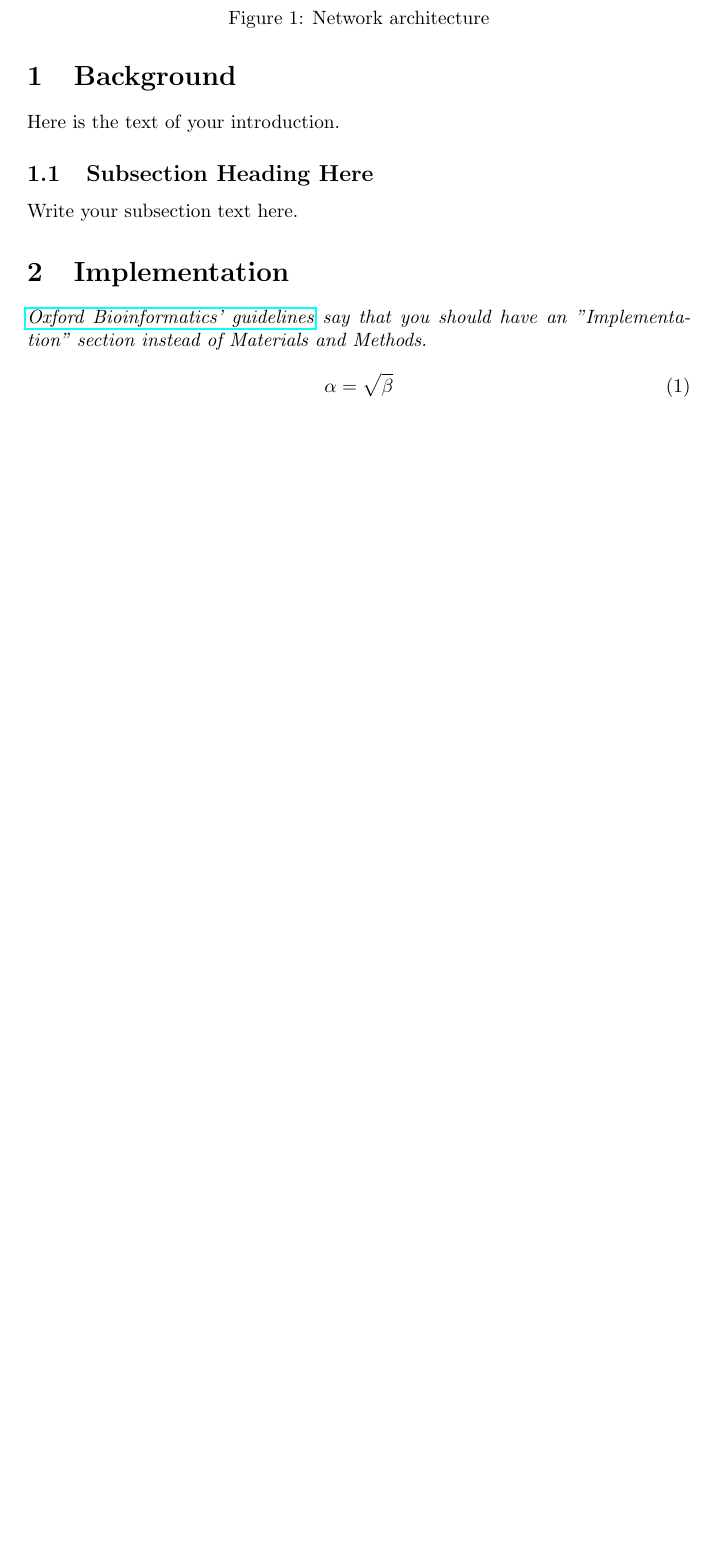
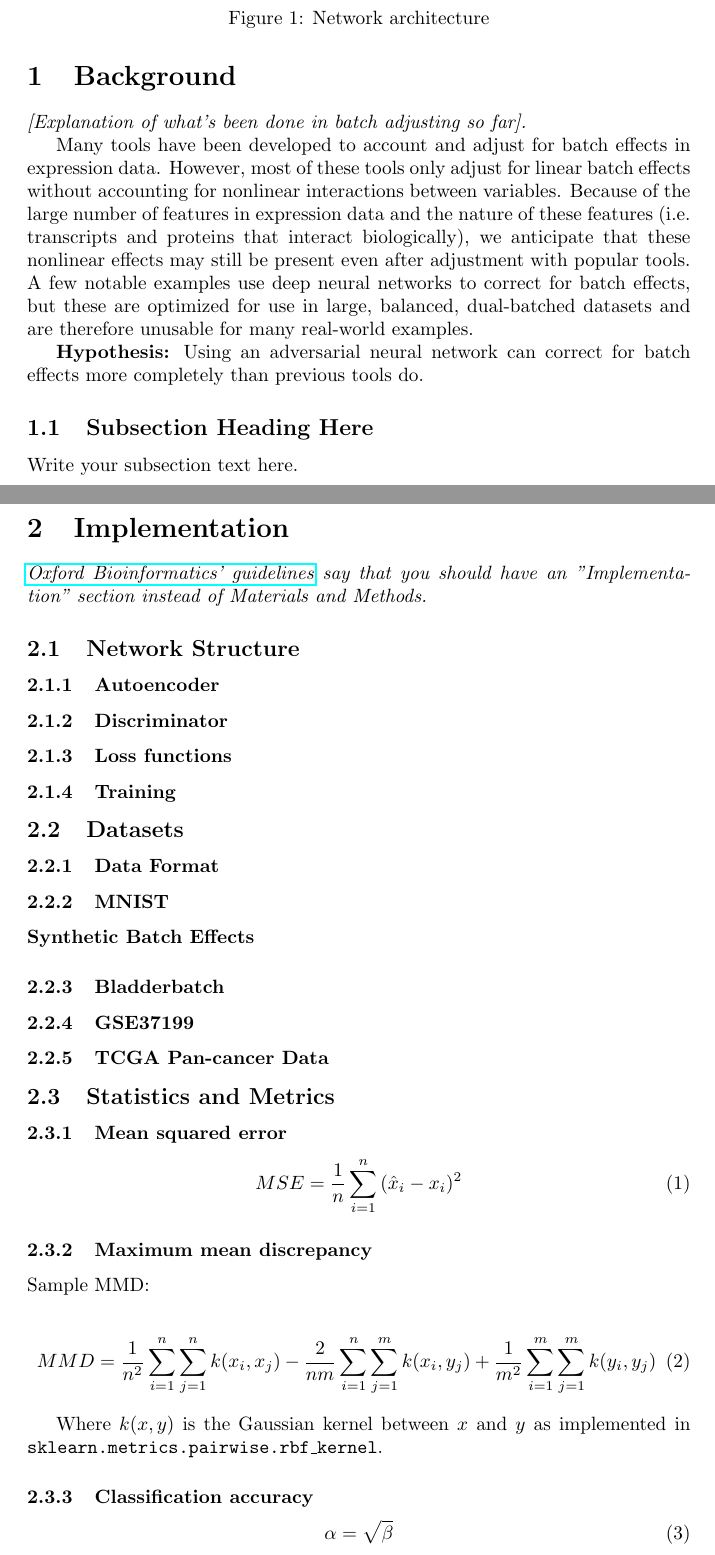
Before and after one commit to eford8/confounded, a LaTeX thesis (thesis.tex): part of page 3 of 4 before the commit and two parts of pages 3 and 4 of 5 after it, the two joined at a grey line, cut so that both start at the same text, the shorter picture padded with empty space. Compiled offline with pdfLaTeX.

Commit message:
Add outline to .tex file

```diff
--- a/thesis.tex
+++ b/thesis.tex
@@ -19,7 +18,16 @@
 \end{abstract}
 
 \section{Background}
-Here is the text of your introduction.
+
+\emph{[Explanation of what's been done in batch adjusting so far].}
+
+Many tools have been developed to account and adjust for batch effects in expression data.
+However, most of these tools only adjust for linear batch effects without accounting for nonlinear interactions between variables.
+Because of the large number of features in expression data and the nature of these features (i.e. transcripts and proteins that interact biologically), we anticipate that these nonlinear effects may still be present even after adjustment with popular tools.
+A few notable examples use deep neural networks to correct for batch effects, but these are optimized for use in large, balanced, dual-batched datasets and are therefore unusable for many real-world examples.
+
+\textbf{Hypothesis:}
+Using an adversarial neural network can correct for batch effects more completely than previous tools do. % clarify here what "more completely" means
 
 \subsection{Subsection Heading Here}
 Write your subsection text here.
@@ -35,6 +43,52 @@ Write your subsection text here.
 
 \emph{\href{https://bmcbioinformatics.biomedcentral.com/submission-guidelines/preparing-your-manuscript/software-article}{Oxford Bioinformatics' guidelines} say that you should have an "Implementation" section instead of Materials and Methods.}
 
+\subsection{Network Structure}
+
+\subsubsection{Autoencoder}
+
+\subsubsection{Discriminator}
+
+\subsubsection{Loss functions}
+
+\subsubsection{Training}
+
+\subsection{Datasets}
+
+\subsubsection{Data Format}
+
+\subsubsection{MNIST}
+
+\paragraph{Synthetic Batch Effects}
+
+\subsubsection{Bladderbatch}
+
+\subsubsection{GSE37199}
+
+\subsubsection{TCGA Pan-cancer Data}
+
+\subsection{Statistics and Metrics}
+
+\subsubsection{Mean squared error}
+
+\begin{equation}
+	\label{mse}
+	MSE = \frac{1}{n}\sum_{i=1}^n{(\hat{x}_i - x_i)^2}
+\end{equation}
+
+\subsubsection{Maximum mean discrepancy}
+
+Sample MMD:
+
+\begin{equation}
+	\label{mmd}
+	MMD = \frac{1}{n^2}\sum_{i=1}^n{\sum_{j=1}^n{k(x_i, x_j)}} - \frac{2}{nm}\sum_{i=1}^n{\sum_{j=1}^m{k(x_i, y_j)}} + \frac{1}{m^2}\sum_{i=1}^m{\sum_{j=1}^m{k(y_i, y_j)}}
+\end{equation}
+
+Where $k(x, y)$ is the Gaussian kernel between $x$ and $y$ as implemented in \texttt{sklearn.metrics.pairwise.rbf\_kernel}.
+
+\subsubsection{Classification accuracy}
+
 \begin{equation}
 	\label{simple_equation}
 	\alpha = \sqrt{ \beta }
```
Also changed, not shown: thesis.tex (3 more changed lines).
